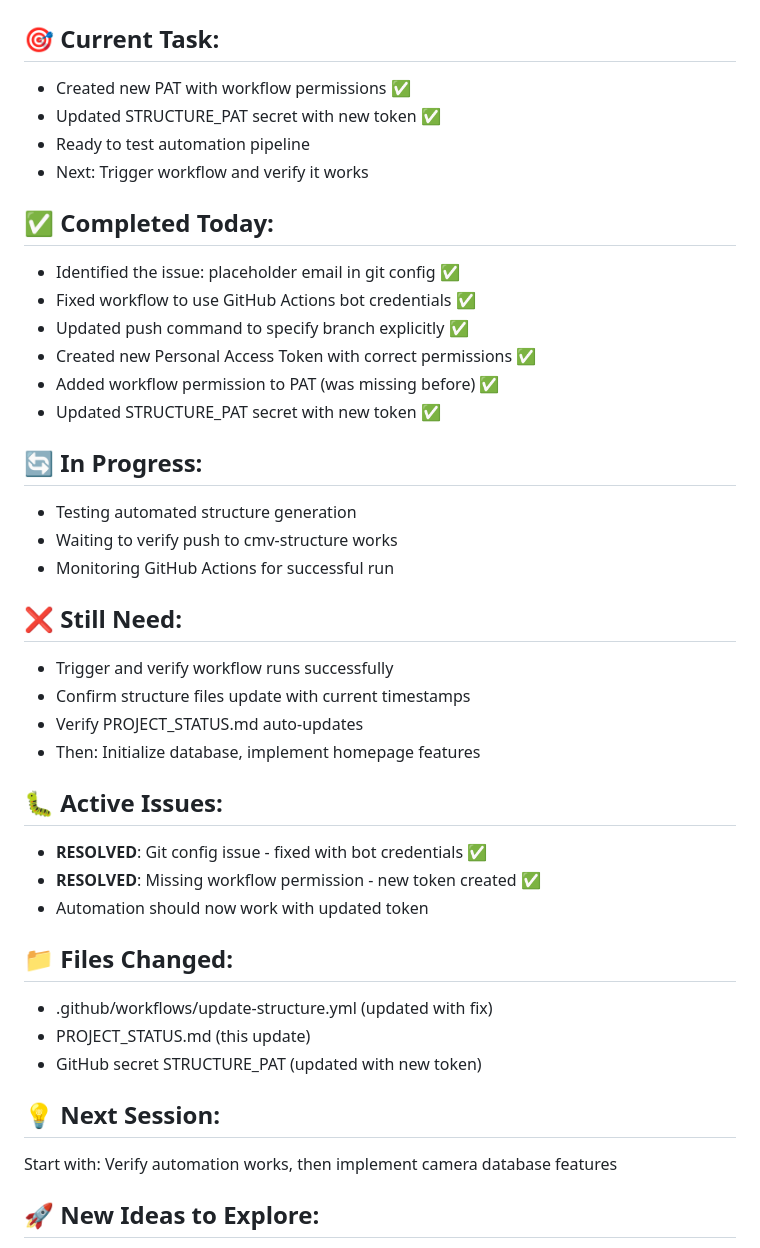
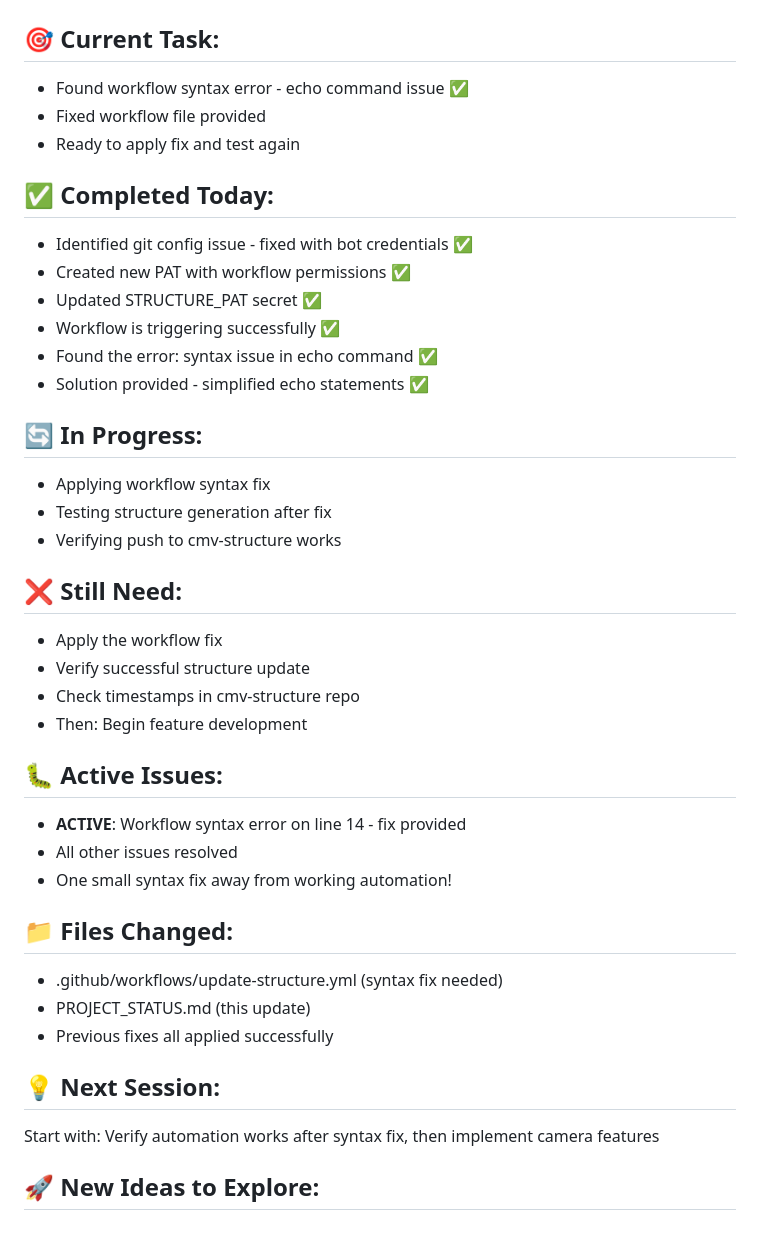
Before and after one commit to CMVault/CMV, a Markdown page: PROJECT_STATUS.md, the part around the change printed below. Drawn GitHub-style.

```diff
--- a/PROJECT_STATUS.md
+++ b/PROJECT_STATUS.md
@@ -4,41 +4,40 @@
 
 ## 🎯 Current Task:
-- Created new PAT with workflow permissions ✅
-- Updated STRUCTURE_PAT secret with new token ✅
-- Ready to test automation pipeline
-- Next: Trigger workflow and verify it works
+- Found workflow syntax error - echo command issue ✅
+- Fixed workflow file provided
+- Ready to apply fix and test again
 
 ## ✅ Completed Today:
-- Identified the issue: placeholder email in git config ✅
-- Fixed workflow to use GitHub Actions bot credentials ✅
-- Updated push command to specify branch explicitly ✅
-- Created new Personal Access Token with correct permissions ✅
-- Added workflow permission to PAT (was missing before) ✅
-- Updated STRUCTURE_PAT secret with new token ✅
+- Identified git config issue - fixed with bot credentials ✅
+- Created new PAT with workflow permissions ✅
+- Updated STRUCTURE_PAT secret ✅
+- Workflow is triggering successfully ✅
+- Found the error: syntax issue in echo command ✅
+- Solution provided - simplified echo statements ✅
 
 ## 🔄 In Progress:
-- Testing automated structure generation
-- Waiting to verify push to cmv-structure works
-- Monitoring GitHub Actions for successful run
+- Applying workflow syntax fix
+- Testing structure generation after fix
+- Verifying push to cmv-structure works
 
 ## ❌ Still Need:
-- Trigger and verify workflow runs successfully
-- Confirm structure files update with current timestamps
-- Verify PROJECT_STATUS.md auto-updates
-- Then: Initialize database, implement homepage features
+- Apply the workflow fix
+- Verify successful structure update
+- Check timestamps in cmv-structure repo
+- Then: Begin feature development
 
 ## 🐛 Active Issues:
-- **RESOLVED**: Git config issue - fixed with bot credentials ✅
-- **RESOLVED**: Missing workflow permission - new token created ✅
-- Automation should now work with updated token
+- **ACTIVE**: Workflow syntax error on line 14 - fix provided
+- All other issues resolved
+- One small syntax fix away from working automation!
 
 ## 📁 Files Changed:
-- .github/workflows/update-structure.yml (updated with fix)
+- .github/workflows/update-structure.yml (syntax fix needed)
 - PROJECT_STATUS.md (this update)
-- GitHub secret STRUCTURE_PAT (updated with new token)
+- Previous fixes all applied successfully
 
 ## 💡 Next Session:
-Start with: Verify automation works, then implement camera database features
+Start with: Verify automation works after syntax fix, then implement camera features
 
 ## 🚀 New Ideas to Explore:
 - Add GitHub Actions status badge to README
```
Also changed, not shown: other parts of PROJECT_STATUS.md (+9 -23 lines).
